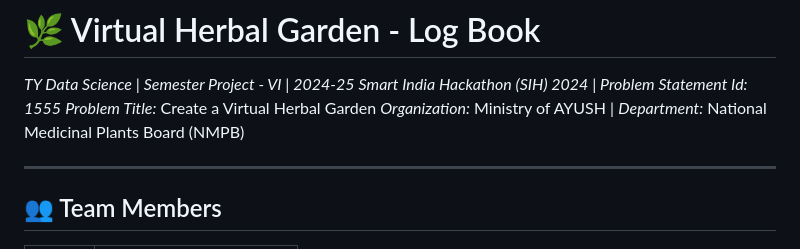
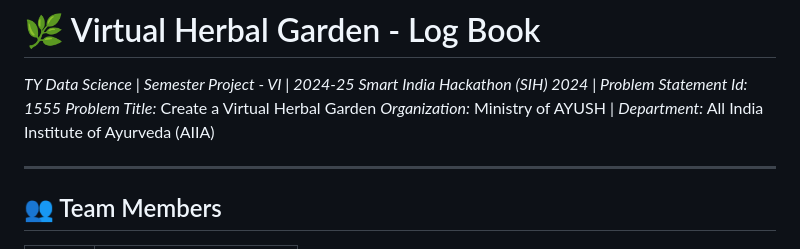
Before and after one commit to akascaptain/Virtual-Herbal-Garden, a Markdown page: LogBook.md, the part around the change. Rendered like a GitHub page.

```diff
--- a/LogBook.md
+++ b/LogBook.md
@@ -5,7 +5,7 @@
 *TY Data Science | Semester Project - VI | 2024-25*
 *Smart India Hackathon (SIH) 2024 | Problem Statement Id: 1555*
 *Problem Title:* Create a Virtual Herbal Garden
-*Organization:* Ministry of AYUSH | *Department:* National Medicinal Plants Board (NMPB)
+*Organization:* Ministry of AYUSH | *Department:* All India Institute of Ayurveda (AIIA)
 
 ---
 
```
